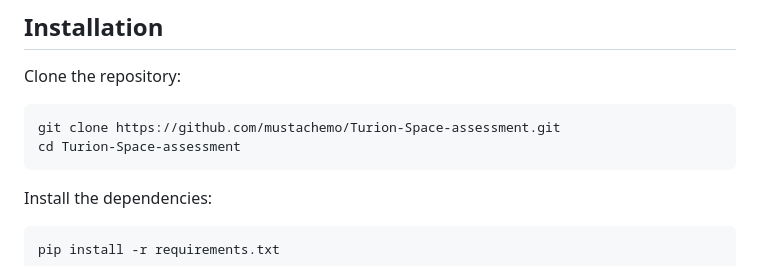
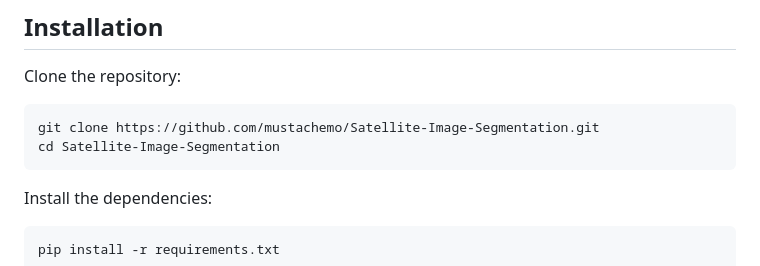
Before and after one commit to mustachemo/Satellite-Image-Segmentation, a Markdown page: README.md, the part around the change. GitHub-like rendering.

````diff
--- a/README.md
+++ b/README.md
@@ -20,8 +20,8 @@ This repository contains experiments and implementations for uncertainty quantif
 Clone the repository:
 
 ```bash
-git clone https://github.com/mustachemo/Turion-Space-assessment.git
-cd Turion-Space-assessment
+git clone https://github.com/mustachemo/Satellite-Image-Segmentation.git
+cd Satellite-Image-Segmentation
 ```
 
 Install the dependencies:
````
